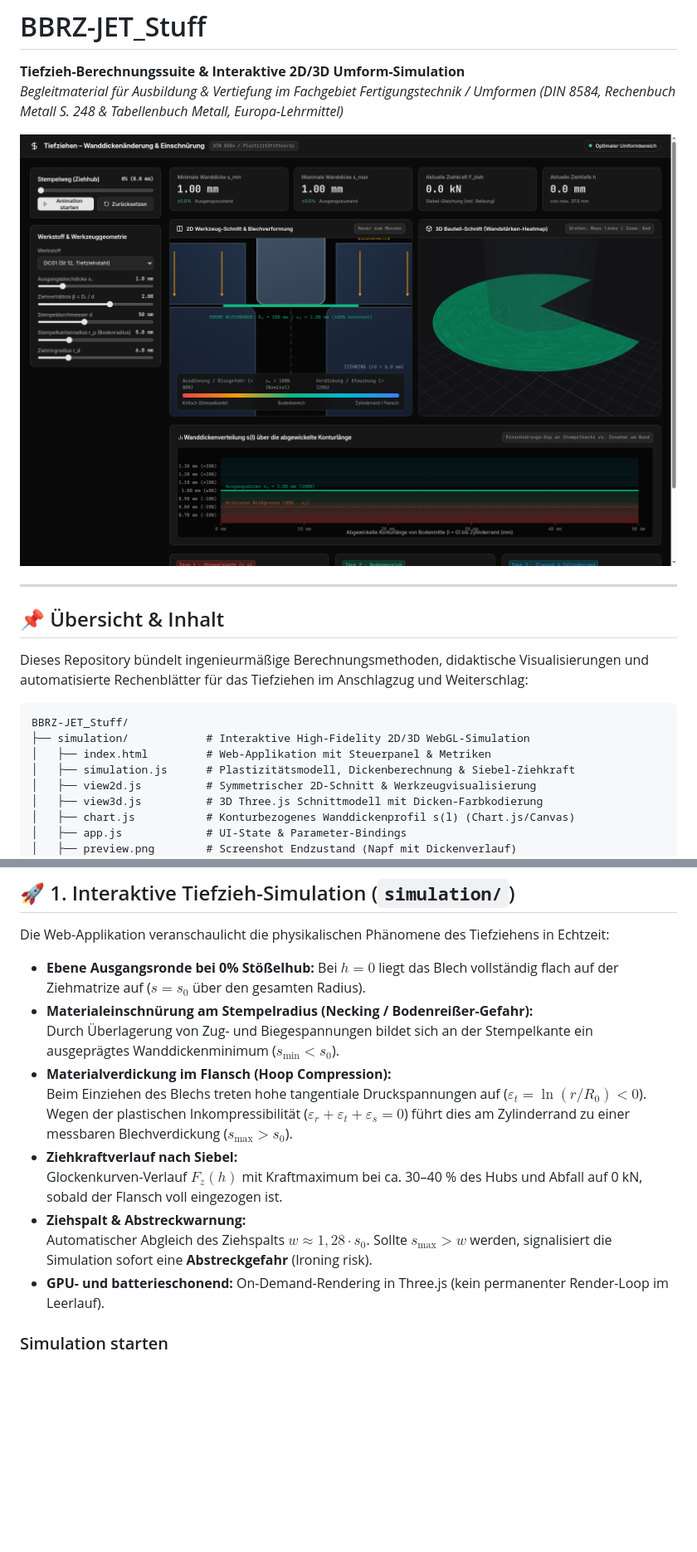
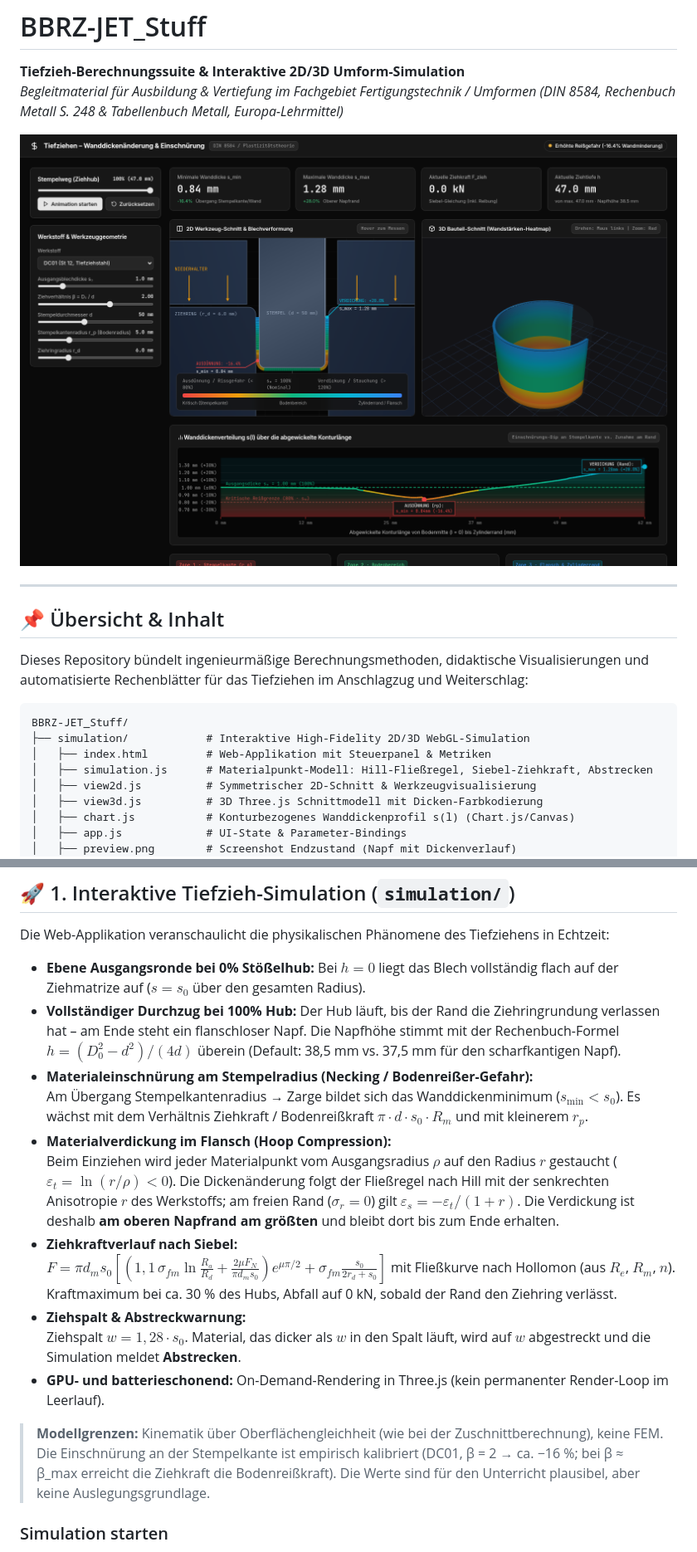
Before and after one commit to Gleinkaa/BBRZ-JET_Stuff, a Markdown page: README.md, 2 parts joined by grey strips. Shown at 83% size. Drawn GitHub-style; pictures changed too: simulation/preview.png; blank space fills up the shorter version.

```diff
--- a/README.md
+++ b/README.md
@@ -15,7 +15,7 @@ Dieses Repository bündelt ingenieurmäßige Berechnungsmethoden, didaktische Vi
 BBRZ-JET_Stuff/
 ├── simulation/            # Interaktive High-Fidelity 2D/3D WebGL-Simulation
 │   ├── index.html         # Web-Applikation mit Steuerpanel & Metriken
-│   ├── simulation.js      # Plastizitätsmodell, Dickenberechnung & Siebel-Ziehkraft
+│   ├── simulation.js      # Materialpunkt-Modell: Hill-Fließregel, Siebel-Ziehkraft, Abstrecken
 │   ├── view2d.js          # Symmetrischer 2D-Schnitt & Werkzeugvisualisierung
 │   ├── view3d.js          # 3D Three.js Schnittmodell mit Dicken-Farbkodierung
 │   ├── chart.js           # Konturbezogenes Wanddickenprofil s(l) (Chart.js/Canvas)
@@ -37,15 +37,18 @@ BBRZ-JET_Stuff/
 Die Web-Applikation veranschaulicht die physikalischen Phänomene des Tiefziehens in Echtzeit:
 
 * **Ebene Ausgangsronde bei 0% Stößelhub:** Bei $h = 0$ liegt das Blech vollständig flach auf der Ziehmatrize auf ($s = s_0$ über den gesamten Radius).
+* **Vollständiger Durchzug bei 100% Hub:** Der Hub läuft, bis der Rand die Ziehringrundung verlassen hat – am Ende steht ein flanschloser Napf. Die Napfhöhe stimmt mit der Rechenbuch-Formel $h = (D_0^2 - d^2)/(4d)$ überein (Default: 38,5 mm vs. 37,5 mm für den scharfkantigen Napf).
 * **Materialeinschnürung am Stempelradius (Necking / Bodenreißer-Gefahr):**
-  Durch Überlagerung von Zug- und Biegespannungen bildet sich an der Stempelkante ein ausgeprägtes Wanddickenminimum ($s_{\min} < s_0$).
+  Am Übergang Stempelkantenradius → Zarge bildet sich das Wanddickenminimum ($s_{\min} < s_0$). Es wächst mit dem Verhältnis Ziehkraft / Bodenreißkraft $\pi \cdot d \cdot s_0 \cdot R_m$ und mit kleinerem $r_p$.
 * **Materialverdickung im Flansch (Hoop Compression):**
-  Beim Einziehen des Blechs treten hohe tangentiale Druckspannungen auf ($\varepsilon_t = \ln(r / R_0) < 0$). Wegen der plastischen Inkompressibilität ($\varepsilon_r + \varepsilon_t + \varepsilon_s = 0$) führt dies am Zylinderrand zu einer messbaren Blechverdickung ($s_{\max} > s_0$).
+  Beim Einziehen wird jeder Materialpunkt vom Ausgangsradius $\rho$ auf den Radius $r$ gestaucht ($\varepsilon_t = \ln(r / \rho) < 0$). Die Dickenänderung folgt der Fließregel nach Hill mit der senkrechten Anisotropie $r$ des Werkstoffs; am freien Rand ($\sigma_r = 0$) gilt $\varepsilon_s = -\varepsilon_t / (1 + r)$. Die Verdickung ist deshalb **am oberen Napfrand am größten** und bleibt dort bis zum Ende erhalten.
 * **Ziehkraftverlauf nach Siebel:**
-  Glockenkurven-Verlauf $F_z(h)$ mit Kraftmaximum bei ca. 30–40 % des Hubs und Abfall auf 0 kN, sobald der Flansch voll eingezogen ist.
+  $F = \pi d_m s_0 \left[(1{,}1\,\sigma_{fm} \ln\tfrac{R_a}{R_d} + \tfrac{2 \mu F_N}{\pi d_m s_0}) e^{\mu \pi / 2} + \sigma_{fm} \tfrac{s_0}{2 r_d + s_0}\right]$ mit Fließkurve nach Hollomon (aus $R_e$, $R_m$, $n$). Kraftmaximum bei ca. 30 % des Hubs, Abfall auf 0 kN, sobald der Rand den Ziehring verlässt.
 * **Ziehspalt & Abstreckwarnung:**
-  Automatischer Abgleich des Ziehspalts $w \approx 1{,}28 \cdot s_0$. Sollte $s_{\max} > w$ werden, signalisiert die Simulation sofort eine **Abstreckgefahr** (Ironing risk).
+  Ziehspalt $w = 1{,}28 \cdot s_0$. Material, das dicker als $w$ in den Spalt läuft, wird auf $w$ abgestreckt und die Simulation meldet **Abstrecken**.
 * **GPU- und batterieschonend:** On-Demand-Rendering in Three.js (kein permanenter Render-Loop im Leerlauf).
+
+> **Modellgrenzen:** Kinematik über Oberflächengleichheit (wie bei der Zuschnittberechnung), keine FEM. Die Einschnürung an der Stempelkante ist empirisch kalibriert (DC01, β = 2 → ca. −16 %; bei β ≈ β_max erreicht die Ziehkraft die Bodenreißkraft). Die Werte sind für den Unterricht plausibel, aber keine Auslegungsgrundlage.
 
 ### Simulation starten
 Einfach die Datei [`simulation/index.html`](file:///home/nik/Work/BBRZ-JET_Stuff/simulation/index.html) in einem modernen Webbrowser öffnen (z.B. Google Chrome, Firefox, Edge) oder per lokalem Webserver:
```
Also changed, not shown: simulation/preview_start.png, 6 other files.
